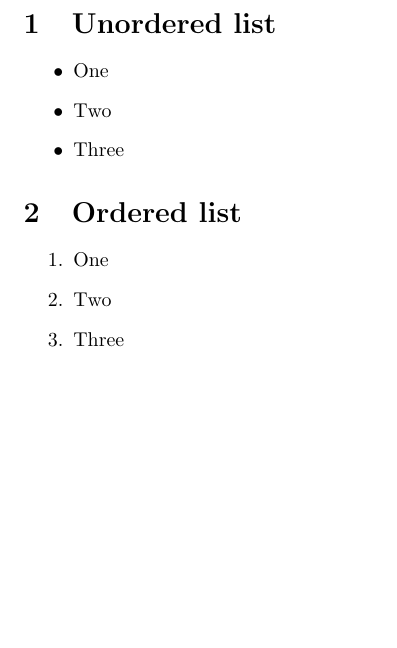
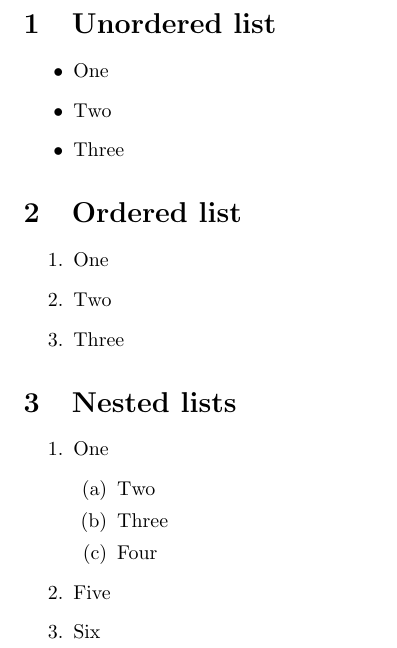
Before and after one commit to MrSigma123/LaTeX, a LaTeX document (Lists/Untitled.tex): part of the page, cut so that both start at the same text, the shorter picture padded with empty space. Compiled offline with pdfLaTeX.

Commit message:
Add nested list example

```diff
--- a/Lists/Untitled.tex
+++ b/Lists/Untitled.tex
@@ -18,4 +18,17 @@
     \item Three
 \end{enumerate}
 
+% nested lists
+\section{Nested lists}
+\begin{enumerate}
+	 \item One
+    	\begin{enumerate}
+        		\item Two
+      		  \item Three
+       		 \item Four
+   	 \end{enumerate}
+    	\item Five
+    	\item Six
+\end{enumerate}
+
 \end{document}
```
Also changed, not shown: Lists/Untitled.pdf, 3 other files.
